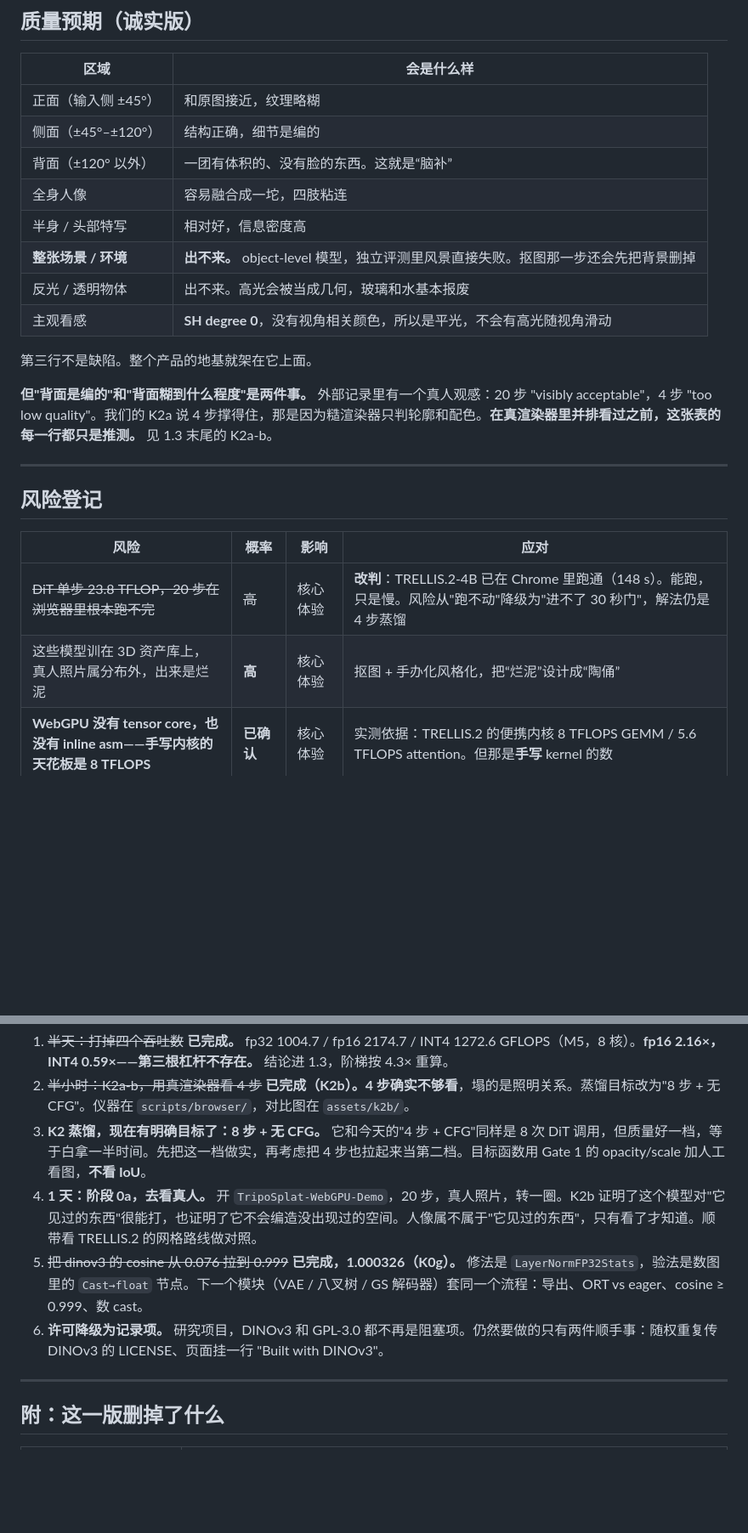
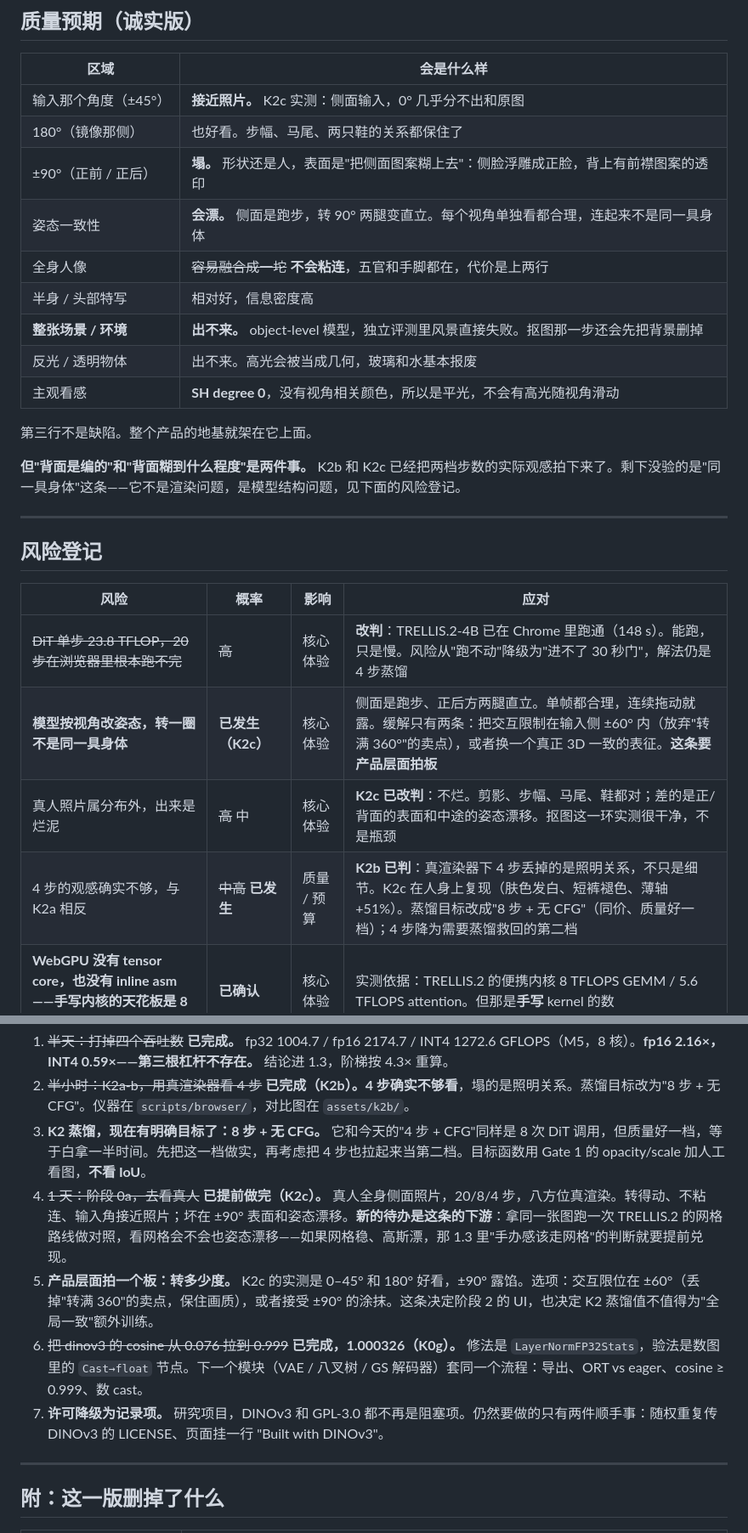
Before and after one commit to idefinity/research-webml-flip, a Markdown page: PLAN.md, 2 parts joined by grey strips. Shown at 85% size. Rendered like a GitHub page; blank space fills up the shorter version.

```diff
--- a/PLAN.md
+++ b/PLAN.md
@@ -877,10 +905,11 @@ K2a 用的是我自己写的糙渲染器。K2b 不再自己画：用仓库自带
 
 | 区域 | 会是什么样 |
 |---|---|
-| 正面（输入侧 ±45°） | 和原图接近，纹理略糊 |
-| 侧面（±45°–±120°） | 结构正确，细节是编的 |
-| 背面（±120° 以外） | 一团有体积的、没有脸的东西。这就是“脑补” |
-| 全身人像 | 容易融合成一坨，四肢粘连 |
+| 输入那个角度（±45°） | **接近照片。** K2c 实测：侧面输入，0° 几乎分不出和原图 |
+| 180°（镜像那侧） | 也好看。步幅、马尾、两只鞋的关系都保住了 |
+| ±90°（正前 / 正后） | **塌。** 形状还是人，表面是"把侧面图案糊上去"：侧脸浮雕成正脸，背上有前襟图案的透印 |
+| 姿态一致性 | **会漂。** 侧面是跑步，转 90° 两腿变直立。每个视角单独看都合理，连起来不是同一具身体 |
+| 全身人像 | ~~容易融合成一坨~~ **不会粘连**，五官和手脚都在，代价是上两行 |
 | 半身 / 头部特写 | 相对好，信息密度高 |
 | **整张场景 / 环境** | **出不来。** object-level 模型，独立评测里风景直接失败。抠图那一步还会先把背景删掉 |
 | 反光 / 透明物体 | 出不来。高光会被当成几何，玻璃和水基本报废 |
@@ -888,7 +917,7 @@ K2a 用的是我自己写的糙渲染器。K2b 不再自己画：用仓库自带
 
 第三行不是缺陷。整个产品的地基就架在它上面。
 
-**但"背面是编的"和"背面糊到什么程度"是两件事。** 外部记录里有一个真人观感：20 步 "visibly acceptable"，4 步 "too low quality"。我们的 K2a 说 4 步撑得住，那是因为糙渲染器只判轮廓和配色。**在真渲染器里并排看过之前，这张表的每一行都只是推测。** 见 1.3 末尾的 K2a-b。
+**但"背面是编的"和"背面糊到什么程度"是两件事。** K2b 和 K2c 已经把两档步数的实际观感拍下来了。剩下没验的是"同一具身体"这条——它不是渲染问题，是模型结构问题，见下面的风险登记。
 
 ---
 
@@ -897,7 +926,9 @@ K2a 用的是我自己写的糙渲染器。K2b 不再自己画：用仓库自带
 | 风险 | 概率 | 影响 | 应对 |
 |---|---|---|---|
 | ~~DiT 单步 23.8 TFLOP，20 步在浏览器里根本跑不完~~ | ~~高~~ | 核心体验 | **改判**：TRELLIS.2-4B 已在 Chrome 里跑通（148 s）。能跑，只是慢。风险从"跑不动"降级为"进不了 30 秒门"，解法仍是 4 步蒸馏 |
-| 这些模型训在 3D 资产库上，真人照片属分布外，出来是烂泥 | **高** | 核心体验 | 抠图 + 手办化风格化，把“烂泥”设计成“陶俑” |
+| **模型按视角改姿态，转一圈不是同一具身体** | **已发生（K2c）** | 核心体验 | 侧面是跑步、正后方两腿直立。单帧都合理，连续拖动就露。缓解只有两条：把交互限制在输入侧 ±60° 内（放弃"转满 360°"的卖点），或者换一个真正 3D 一致的表征。**这条要产品层面拍板** |
+| 真人照片属分布外，出来是烂泥 | ~~高~~ 中 | 核心体验 | **K2c 已改判**：不烂。剪影、步幅、马尾、鞋都对；差的是正/背面的表面和中途的姿态漂移。抠图这一环实测很干净，不是瓶颈 |
+| 4 步的观感确实不够，与 K2a 相反 | ~~中高~~ **已发生** | 质量 / 预算 | **K2b 已判**：真渲染器下 4 步丢掉的是照明关系，不只是细节。K2c 在人身上复现（肤色发白、短裤褪色、薄轴 +51%）。蒸馏目标改成"8 步 + 无 CFG"（同价、质量好一档）；4 步降为需要蒸馏救回的第二档 |
 | **WebGPU 没有 tensor core，也没有 inline asm——手写内核的天花板是 8 TFLOPS** | **已确认** | 核心体验 | 实测依据：TRELLIS.2 的便携内核 8 TFLOPS GEMM / 5.6 TFLOPS attention。但那是**手写** kernel 的数 |
 | **ORT Web 的通用后端只有 2.0 TFLOPS**（23.8 TFLOP ÷ 11.84 s），比天花板低 4 倍 | **已确认** | 核心体验 | 同模型第三方实测（M3 Max / Chrome 150 / fp32）。我们走 ORT，预算得按 2 算。要靠"砍 CFG × fp16 × INT4"叠出 6 倍；叠不出来就只剩手写 kernel 一条路（见 1.3） |
 | 架构选错：手办感要的是硬表面+材质+打光，那是网格的强项、高斯的弱项 | 中 | 返工 | 阶段 0a 两个参考都看完（TripoSplat WebGPU 与 TRELLIS.2），再定。网格路线在浏览器里也已经跑通，且有绑骨和预设动作 |
@@ -934,9 +964,10 @@ K2a 用的是我自己写的糙渲染器。K2b 不再自己画：用仓库自带
 1. ~~半天：打掉四个吞吐数~~ **已完成。** fp32 1004.7 / fp16 2174.7 / INT4 1272.6 GFLOPS（M5，8 核）。**fp16 2.16×，INT4 0.59×——第三根杠杆不存在。** 结论进 1.3，阶梯按 4.3× 重算。
 2. ~~半小时：K2a-b，用真渲染器看 4 步~~ **已完成（K2b）。4 步确实不够看**，塌的是照明关系。蒸馏目标改为"8 步 + 无 CFG"。仪器在 `scripts/browser/`，对比图在 `assets/k2b/`。
 3. **K2 蒸馏，现在有明确目标了：8 步 + 无 CFG。** 它和今天的"4 步 + CFG"同样是 8 次 DiT 调用，但质量好一档，等于白拿一半时间。先把这一档做实，再考虑把 4 步也拉起来当第二档。目标函数用 Gate 1 的 opacity/scale 加人工看图，**不看 IoU**。
-4. **1 天：阶段 0a，去看真人。** 开 `TripoSplat-WebGPU-Demo`，20 步，真人照片，转一圈。K2b 证明了这个模型对"它见过的东西"很能打，也证明了它不会编造没出现过的空间。人像属不属于"它见过的东西"，只有看了才知道。顺带看 TRELLIS.2 的网格路线做对照。
-5. ~~把 dinov3 的 cosine 从 0.076 拉到 0.999~~ **已完成，1.000326（K0g）。** 修法是 `LayerNormFP32Stats`，验法是数图里的 `Cast→float` 节点。下一个模块（VAE / 八叉树 / GS 解码器）套同一个流程：导出、ORT vs eager、cosine ≥ 0.999、数 cast。
-6. **许可降级为记录项。** 研究项目，DINOv3 和 GPL-3.0 都不再是阻塞项。仍然要做的只有两件顺手事：随权重复传 DINOv3 的 LICENSE、页面挂一行 "Built with DINOv3"。
+4. ~~1 天：阶段 0a，去看真人~~ **已提前做完（K2c）。** 真人全身侧面照片，20/8/4 步，八方位真渲染。转得动、不粘连、输入角接近照片；坏在 ±90° 表面和姿态漂移。**新的待办是这条的下游**：拿同一张图跑一次 TRELLIS.2 的网格路线做对照，看网格会不会也姿态漂移——如果网格稳、高斯漂，那 1.3 里"手办感该走网格"的判断就要提前兑现。
+5. **产品层面拍一个板：转多少度。** K2c 的实测是 0–45° 和 180° 好看，±90° 露馅。选项：交互限位在 ±60°（丢掉"转满 360"的卖点，保住画质），或者接受 ±90° 的涂抹。这条决定阶段 2 的 UI，也决定 K2 蒸馏值不值得为"全局一致"额外训练。
+6. ~~把 dinov3 的 cosine 从 0.076 拉到 0.999~~ **已完成，1.000326（K0g）。** 修法是 `LayerNormFP32Stats`，验法是数图里的 `Cast→float` 节点。下一个模块（VAE / 八叉树 / GS 解码器）套同一个流程：导出、ORT vs eager、cosine ≥ 0.999、数 cast。
+7. **许可降级为记录项。** 研究项目，DINOv3 和 GPL-3.0 都不再是阻塞项。仍然要做的只有两件顺手事：随权重复传 DINOv3 的 LICENSE、页面挂一行 "Built with DINOv3"。
 
 ---
 
```
Also changed, not shown: other parts of PLAN.md (+29 -2 lines).
